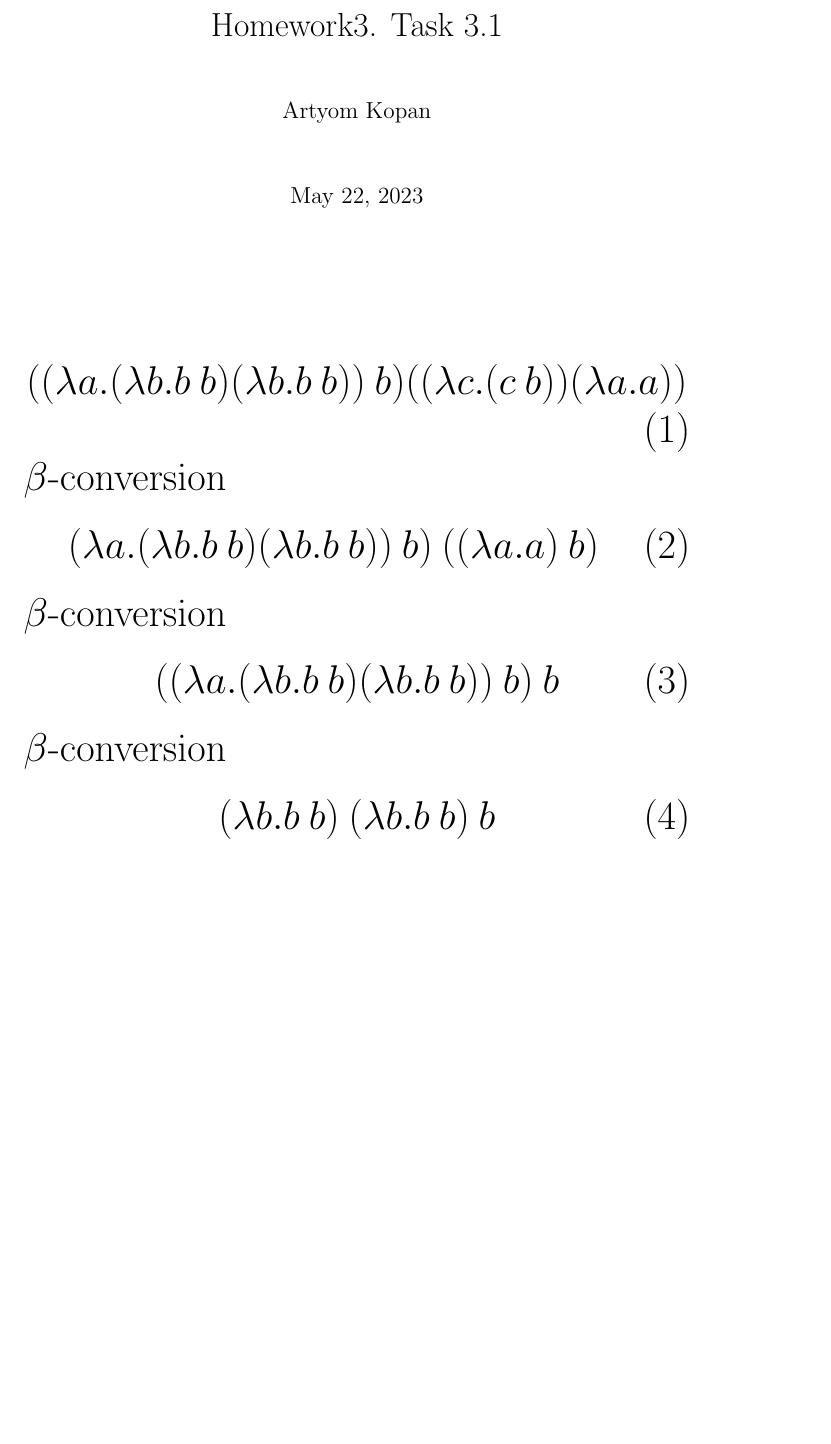
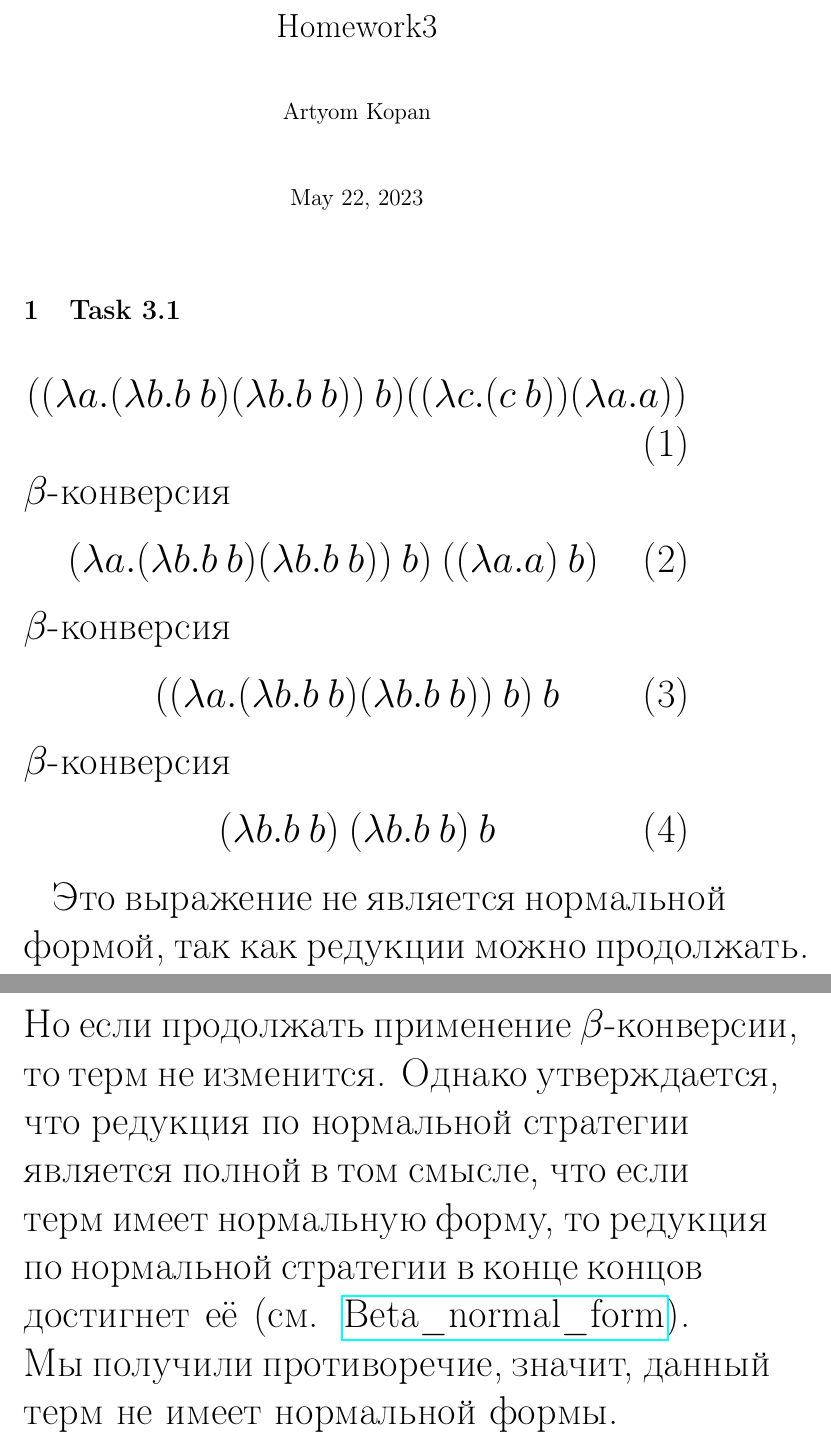
Before and after one commit to ArtyomKopan/FSharp-Homeworks, a LaTeX problem sheet (Homework3/Task_3.1/task_3.1.tex): part of the page before the commit and two parts of pages 1 and 2 of 2 after it, the two joined at a grey line, cut at the place of the change, the shorter picture padded with empty space. Compiled offline with pdfLaTeX.

Commit message:
Changed a solutions of tasks 3.1, 3.2, 3.3

```diff
--- a/Homework3/Task_3.1/task_3.1.tex
+++ b/Homework3/Task_3.1/task_3.1.tex
@@ -8,20 +13,24 @@
     \huge
     \maketitle
 
+    \section{Task 3.1}
     \begin{equation}
         ((\lambda a.(\lambda b.b\:b)(\lambda b.b\:b))\:b)((\lambda c.(c\:b))(\lambda a.a))
     \end{equation}
-$\beta$-conversion
+    $\beta$-конверсия
     \begin{equation}
         (\lambda a.(\lambda b.b\:b)(\lambda b.b\:b))\:b)\:((\lambda a.a)\:b)
     \end{equation}
-$\beta$-conversion
+    $\beta$-конверсия
     \begin{equation}
         ((\lambda a.(\lambda b.b\:b)(\lambda b.b\:b))\:b)\:b
     \end{equation}
-$\beta$-conversion
+    $\beta$-конверсия
     \begin{equation}
     (\lambda b.b\:b)\:(\lambda b.b\:b)\:b
     \end{equation}
 
+    Это выражение не является нормальной формой, так как редукции можно продолжать. Но если продолжать применение $\beta$-конверсии, то терм не изменится. Однако утверждается, что редукция по нормальной стратегии является полной в том смысле, что если терм имеет нормальную форму, то редукция по нормальной стратегии в конце концов достигнет её (см. \href{https://en.wikipedia.org/wiki/Beta\_normal\_form}{Beta\_normal\_form}).
+    Мы получили противоречие, значит, данный терм не имеет нормальной формы.
+
 \end{document}
```
Also changed, not shown: Homework3/Task_3.2/task_3.2.tex (+2 -2 lines), Homework3/Task_3.1/task_3.1.tex (7 more changed lines), 2 other files. Lines whose indentation alone changed are shown as unchanged.
